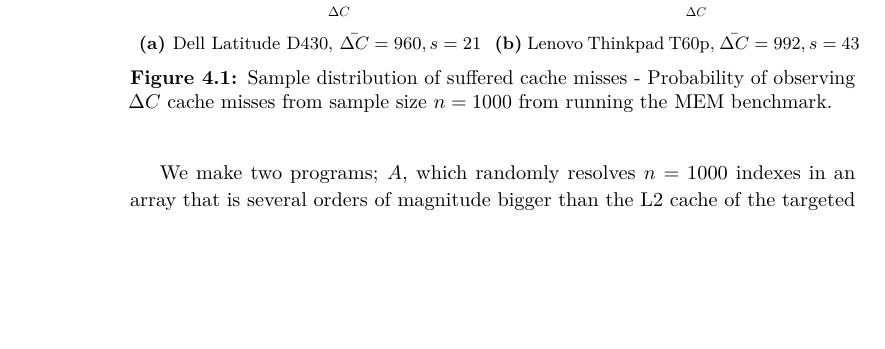
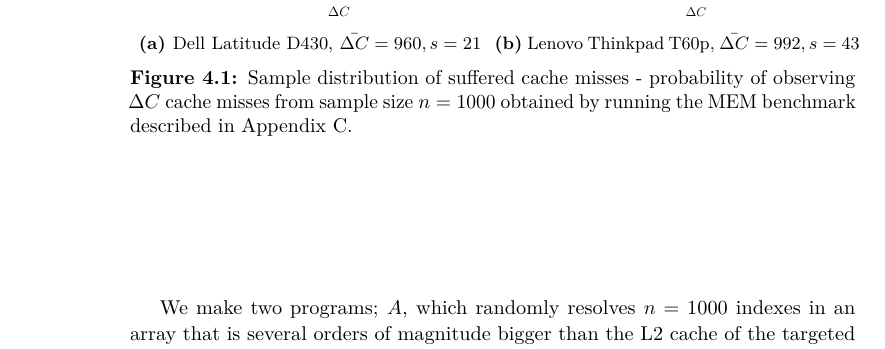
Before and after one commit to martme/semesterproject-report, a LaTeX thesis (report/main.tex, which reads report/chapter4.tex): part of page 32 of 65, cut so that both start at the same text, the shorter picture padded with empty space. Compiled offline with pdfLaTeX.

Commit message:
Another fix to makefile and ch4 figure

```diff
--- a/report/chapter4.tex
+++ b/report/chapter4.tex
@@ -126,7 +126,7 @@ If this condition holds, we can argue that the program \(A\) should cause \(n\)
         }
         \caption{Lenovo Thinkpad T60p, $\bar{\Delta C} = 992, s=43$ }
     \end{subfigure}
-    \caption{Sample distribution of suffered cache misses - Probability of observing \(\Delta C\) cache misses from sample size $n=1000$ from running the MEM benchmark.}
+    \caption{Sample distribution of suffered cache misses - probability of observing \(\Delta C\) cache misses from sample size $n=1000$ obtained by running the MEM benchmark described in \autoref{apx:mem_benchmark}.}
     \label{fig:mem_benchmark}
 \end{figure}
 
```
Also changed, not shown: report/Makefile.
